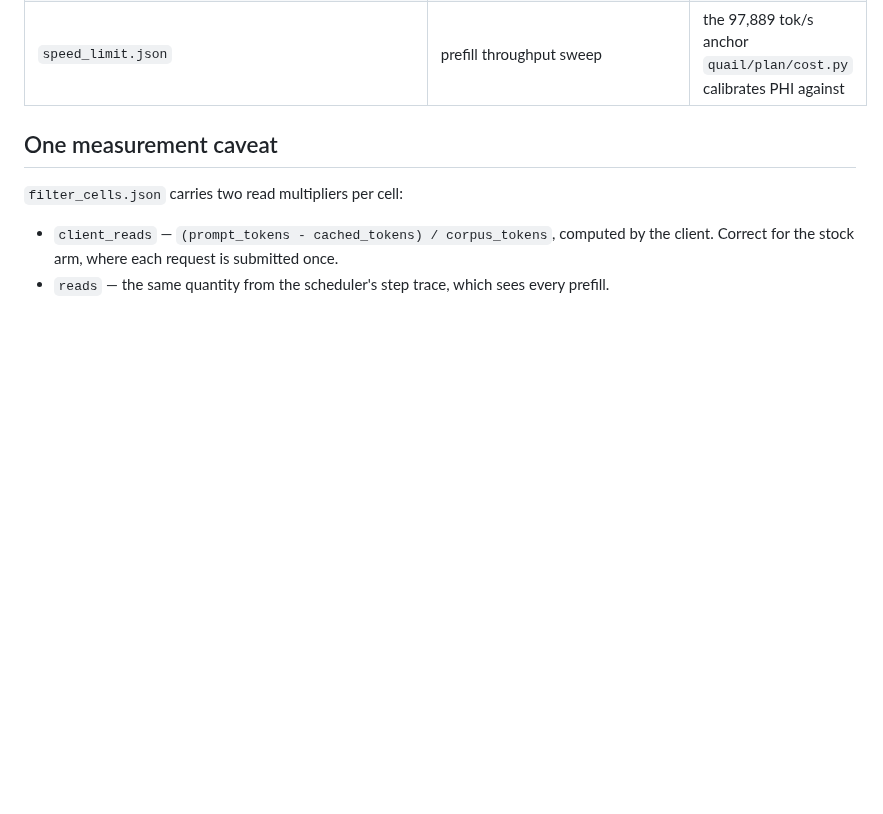
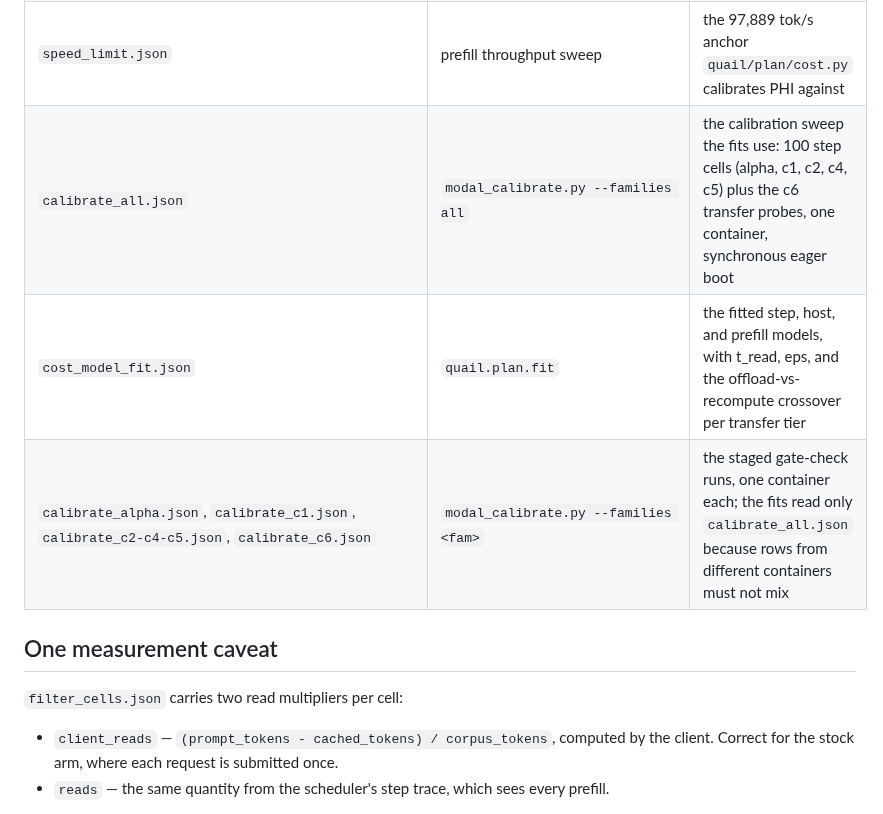
Before and after one commit to fsdatalab/quail, a Markdown page: results/engine/README.md, the part around the change. Rendered like a GitHub page; blank space fills up the shorter version.

```diff
--- a/results/engine/README.md
+++ b/results/engine/README.md
@@ -16,6 +16,9 @@ image read 80,556 and are not kept.
 | `persist_store.json` | `modal_persist.py --stage store` | restore against recompute, 1k docs |
 | `pinprobe.json` | `modal_pinprobe.py` | host-to-GPU bandwidth for three pinned-memory paths |
 | `speed_limit.json` | prefill throughput sweep | the 97,889 tok/s anchor `quail/plan/cost.py` calibrates PHI against |
+| `calibrate_all.json` | `modal_calibrate.py --families all` | the calibration sweep the fits use: 100 step cells (alpha, c1, c2, c4, c5) plus the c6 transfer probes, one container, synchronous eager boot |
+| `cost_model_fit.json` | `quail.plan.fit` | the fitted step, host, and prefill models, with t_read, eps, and the offload-vs-recompute crossover per transfer tier |
+| `calibrate_alpha.json`, `calibrate_c1.json`, `calibrate_c2-c4-c5.json`, `calibrate_c6.json` | `modal_calibrate.py --families <fam>` | the staged gate-check runs, one container each; the fits read only `calibrate_all.json` because rows from different containers must not mix |
 
 ## One measurement caveat
 
```
Also changed, not shown: results/plots/calib_alpha.png (added), results/plots/calib_fb.png (added), results/plots/calib_fp.png (added), results/plots/calib_validation.png (added), 4 other files.
